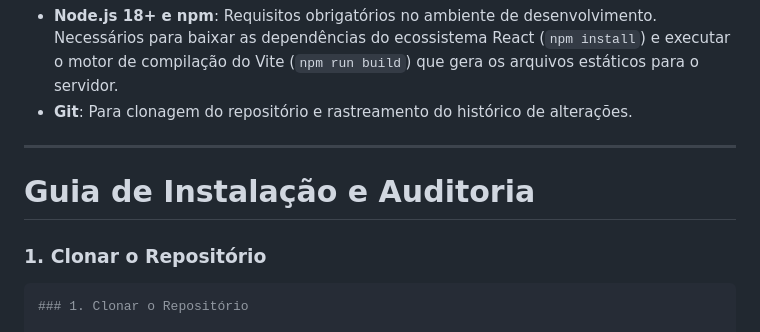
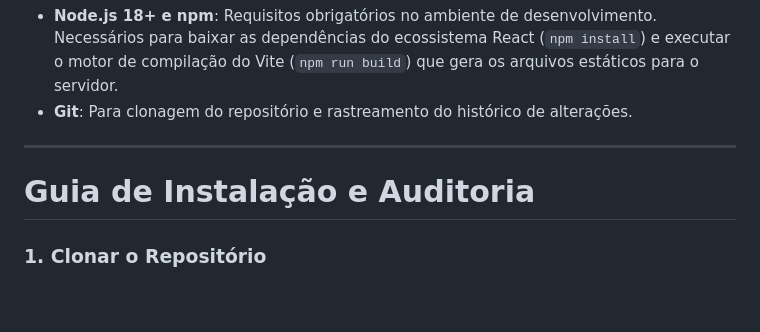
Before and after one commit to danielrp9/logo-ali-estacionamentos, a Markdown page: README.md, the part around the change. Drawn GitHub-style; blank space fills up the shorter version.

Commit message:
Atualização do README

````diff
--- a/README.md
+++ b/README.md
@@ -65,9 +65,6 @@ Para que o grupo de auditoria consiga rodar, compilar e auditar o ecossistema lo
 
 # Guia de Instalação e Auditoria
 
-### 1. Clonar o Repositório
-
-```bash
 ### 1. Clonar o Repositório
 
 ```bash
````
